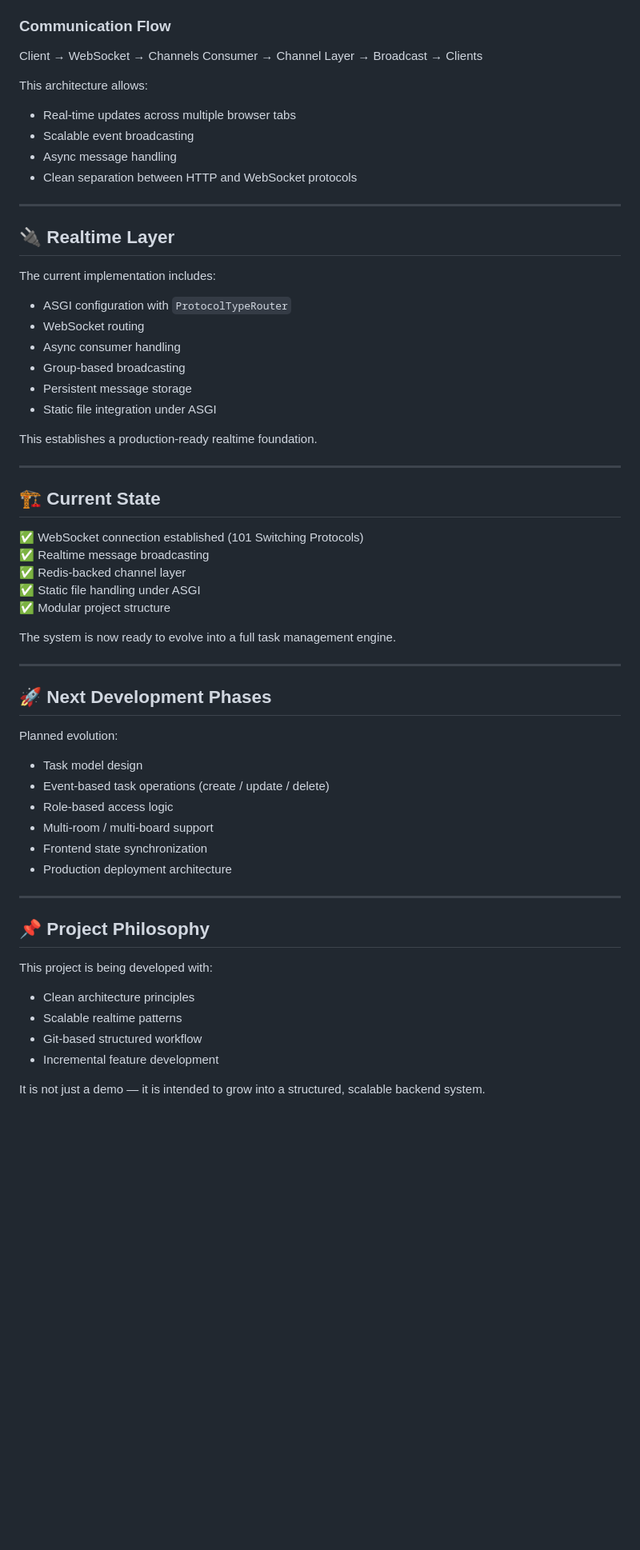
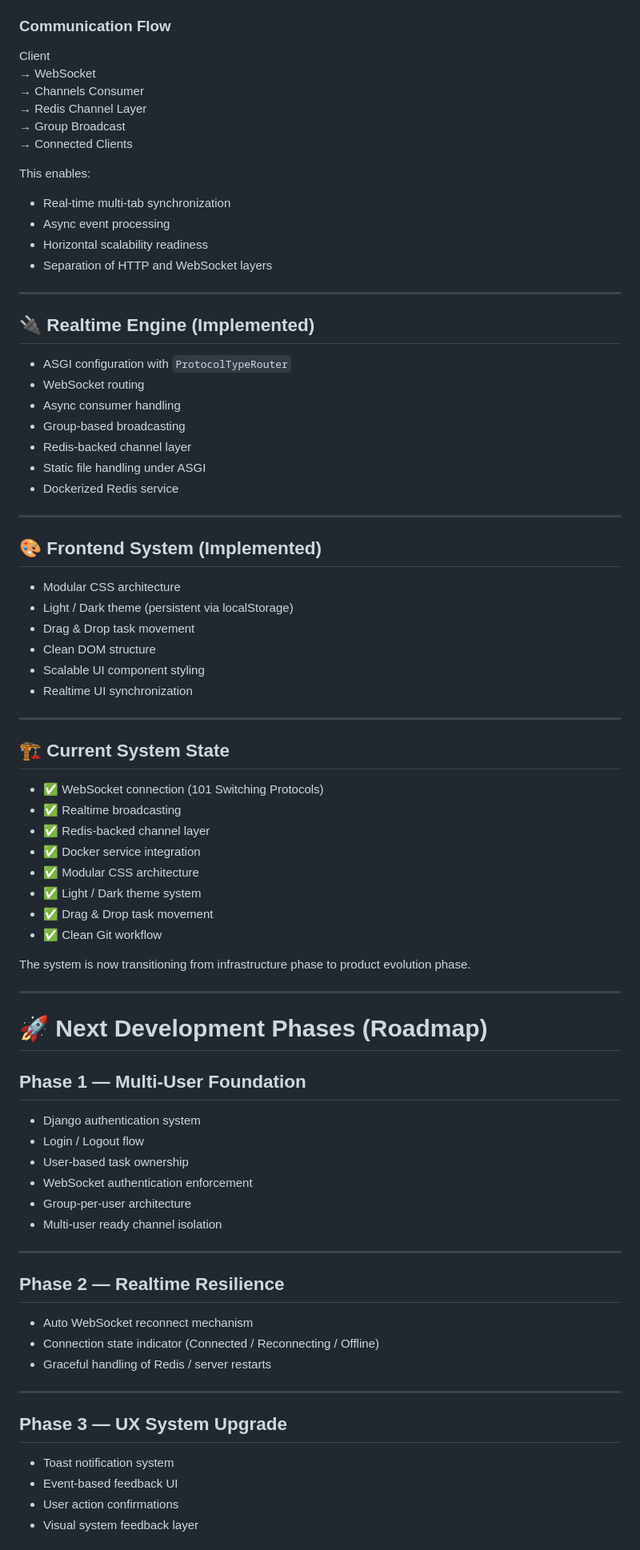
Before and after one commit to hassanimohammadreza/collaboration_app, a Markdown page: README.md, the part around the change printed below. Shown: that part at 80% size. Rendered like a GitHub page; blank space fills up the shorter version.

Commit message:
"updated README"

```diff
--- a/README.md
+++ b/README.md
@@ -35,64 +49,85 @@ The project is built around ASGI and WebSocket-based communication.
 
 ### Communication Flow
 
-Client → WebSocket → Channels Consumer → Channel Layer → Broadcast → Clients
+Client
+→ WebSocket
+→ Channels Consumer
+→ Redis Channel Layer
+→ Group Broadcast
+→ Connected Clients
 
-This architecture allows:
+This enables:
 
-- Real-time updates across multiple browser tabs
-- Scalable event broadcasting
-- Async message handling
-- Clean separation between HTTP and WebSocket protocols
+- Real-time multi-tab synchronization
+- Async event processing
+- Horizontal scalability readiness
+- Separation of HTTP and WebSocket layers
 
 ---
 
-## 🔌 Realtime Layer
-
-The current implementation includes:
+## 🔌 Realtime Engine (Implemented)
 
 - ASGI configuration with `ProtocolTypeRouter`
 - WebSocket routing
 - Async consumer handling
 - Group-based broadcasting
-- Persistent message storage
-- Static file integration under ASGI
-
-This establishes a production-ready realtime foundation.
+- Redis-backed channel layer
+- Static file handling under ASGI
+- Dockerized Redis service
 
 ---
 
-## 🏗 Current State
+## 🎨 Frontend System (Implemented)
 
-✅ WebSocket connection established (101 Switching Protocols)
-✅ Realtime message broadcasting
-✅ Redis-backed channel layer
-✅ Static file handling under ASGI
-✅ Modular project structure
-
-The system is now ready to evolve into a full task management engine.
+- Modular CSS architecture
+- Light / Dark theme (persistent via localStorage)
+- Drag & Drop task movement
+- Clean DOM structure
+- Scalable UI component styling
+- Realtime UI synchronization
 
 ---
 
-## 🚀 Next Development Phases
+## 🏗 Current System State
 
-Planned evolution:
+- ✅ WebSocket connection (101 Switching Protocols)
+- ✅ Realtime broadcasting
+- ✅ Redis-backed channel layer
+- ✅ Docker service integration
+- ✅ Modular CSS architecture
+- ✅ Light / Dark theme system
+- ✅ Drag & Drop task movement
+- ✅ Clean Git workflow
 
-- Task model design
-- Event-based task operations (create / update / delete)
-- Role-based access logic
-- Multi-room / multi-board support
-- Frontend state synchronization
-- Production deployment architecture
+The system is now transitioning from infrastructure phase to product evolution phase.
 
 ---
 
-## 📌 Project Philosophy
+# 🚀 Next Development Phases (Roadmap)
 
-This project is being developed with:
+## Phase 1 — Multi-User Foundation
 
-- Clean architecture principles
-- Scalable realtime patterns
-- Git-based structured workflow
-- Incremental feature development
+- Django authentication system
+- Login / Logout flow
+- User-based task ownership
+- WebSocket authentication enforcement
+- Group-per-user architecture
+- Multi-user ready channel isolation
 
-It is not just a demo — it is intended to grow into a structured, scalable backend system.
+---
+
+## Phase 2 — Realtime Resilience
+
+- Auto WebSocket reconnect mechanism
+- Connection state indicator (Connected / Reconnecting / Offline)
+- Graceful handling of Redis / server restarts
+
+---
+
+## Phase 3 — UX System Upgrade
+
+- Toast notification system
+- Event-based feedback UI
+- User action confirmations
+- Visual system feedback layer
+
```
Also changed, not shown: other parts of README.md (+68 -20 lines), assets/images/board-dark.png (added), assets/images/board-light.png (added).
